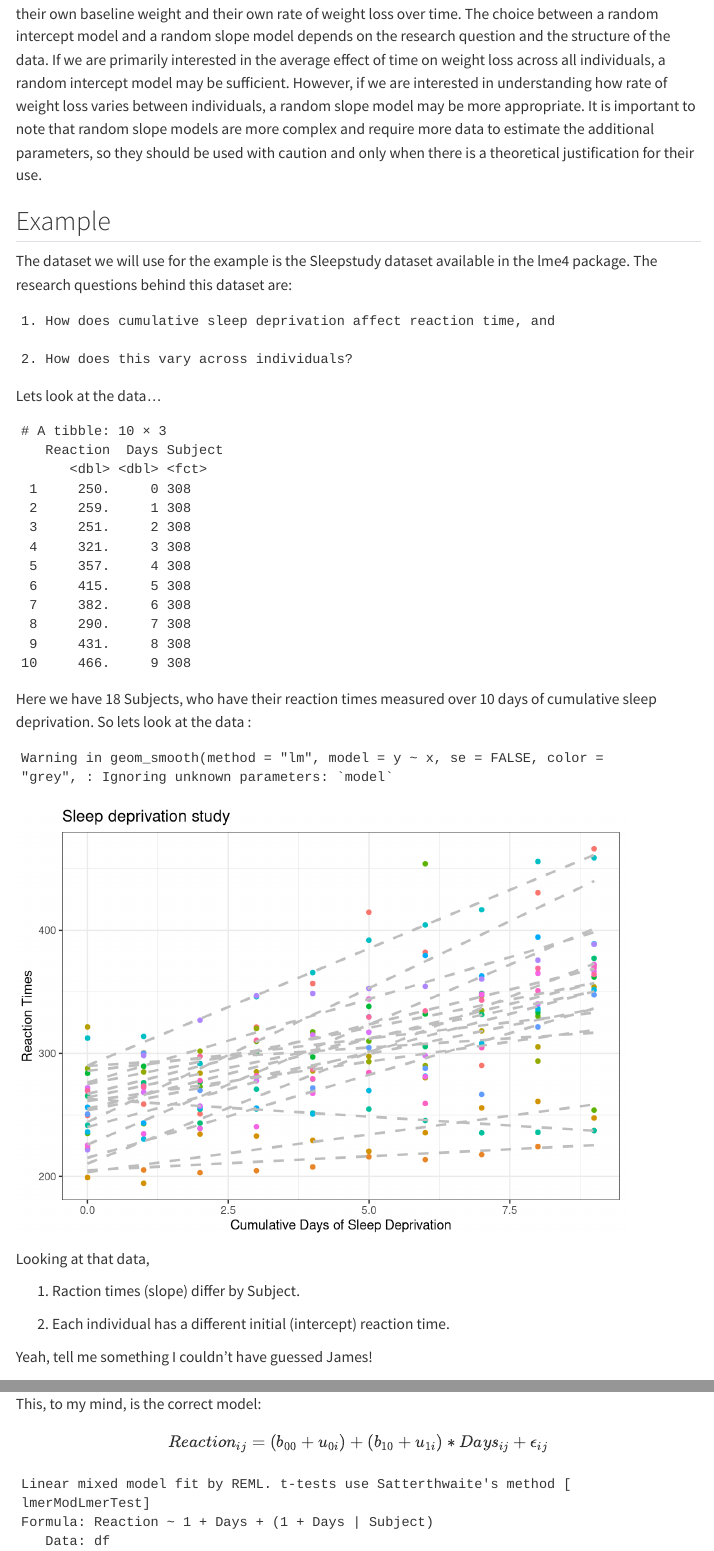
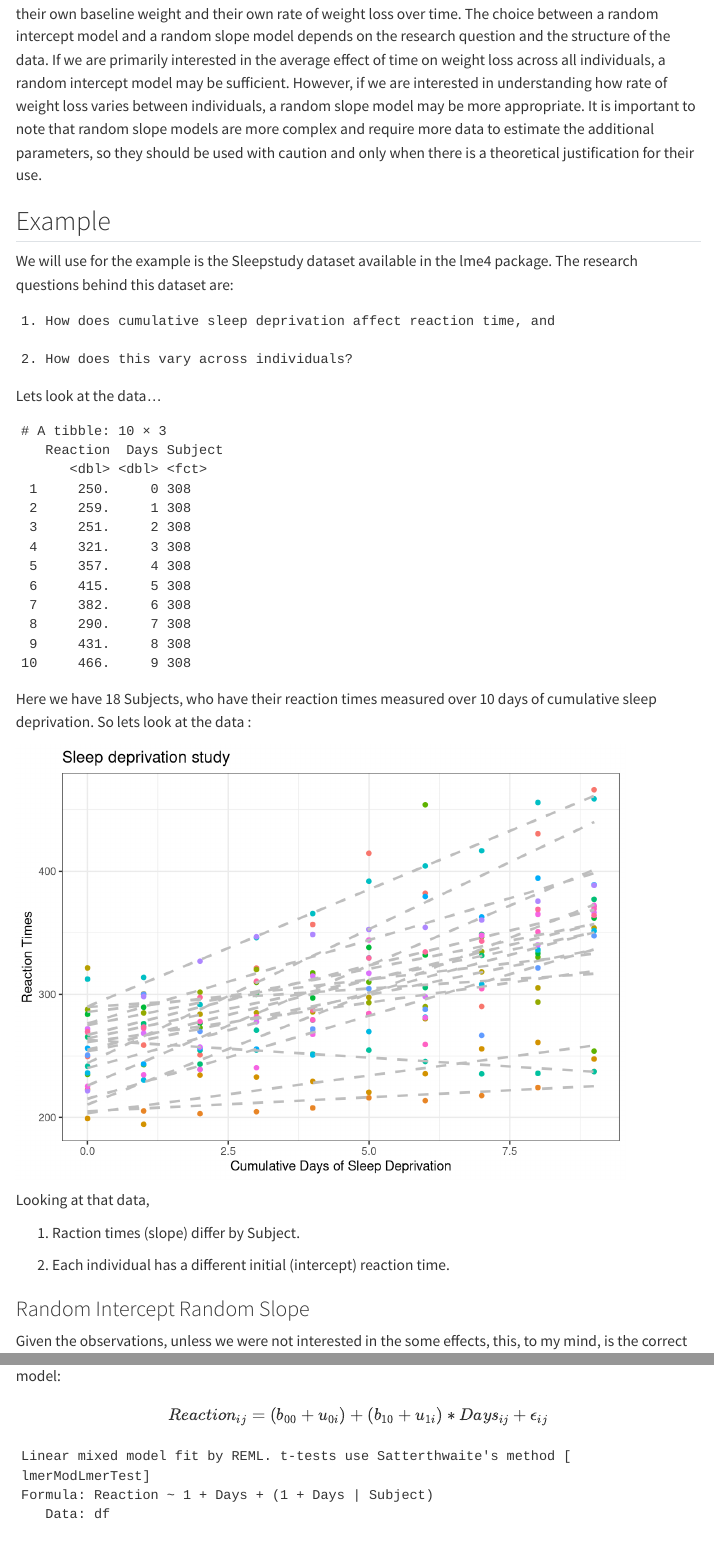
Before and after one commit to jamescrosbie/statistics, a Quarto document (MEM.qmd): the page in a window 1100 px wide, from 9320 px down, and a second part further down, joined at a grey line. Rendered offline with R 4.5, knitr and Pandoc in place of Quarto, with nearby package versions; some code elsewhere in the file could not run offline; menus at the side of the page are left out.

Commit message:
model choice and diagnostics - tidy 2

```diff
--- a/MEM.qmd
+++ b/MEM.qmd
@@ -440,7 +440,7 @@ This model allows for both random intercepts and random slopes, meaning that eac
 
 ## Example
 
-The dataset we will use for the example is the Sleepstudy dataset available in the lme4 package.  The research questions behind this dataset are:
+We will use for the example is the Sleepstudy dataset available in the lme4 package.  The research questions behind this dataset are:
 
     1. How does cumulative sleep deprivation affect reaction time, and
 
@@ -466,7 +469,7 @@ Here we have 18 Subjects, who have their reaction times measured over 10 days of
 #|
 df |> ggplot(aes(Days, Reaction, group=Subject, colour=Subject)) +
     geom_point() +
-    geom_smooth(method = "lm", model=y~x, se = FALSE, color = "grey", linetype = "dashed", linewidth = 1, alpha=0.5) +
+    geom_smooth(method = "lm", se = FALSE, color = "grey", linetype = "dashed", linewidth = 1, alpha=0.5) +
     theme_bw() +
     labs(
         title="Sleep deprivation study",
@@ -485,12 +488,11 @@ Looking at that data,
 
 2. Each individual has a different initial (intercept) reaction time.
 
-Yeah, tell me something I couldn't have guessed James!
 
 
 ### Random Intercept Random Slope
 
-This, to my mind, is the correct model:
+Given the observations, unless we were not interested in the some effects, this, to my mind, is the correct model:
 
 $$
 Reaction_{ij} = (b_{00} + u_{0i} ) + ( b_{10} + u_{1i}) * Days_{ij} + \epsilon_{ij}
```
Also changed, not shown: MEM.qmd (12 more changed lines).
